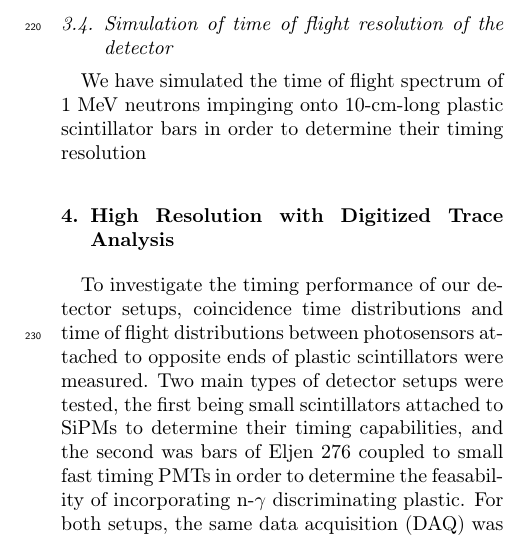
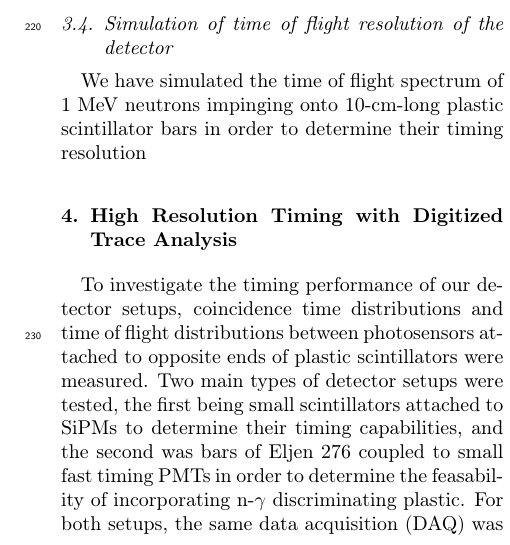
Before and after one commit to jheidema/NEXT_NIM, a LaTeX paper (NEXT_NIM_V2.tex, which reads DetectorTests.tex): part of one column of page 4 of 11, cut so that both start at the same text. Compiled offline with pdfLaTeX.

Commit message:
Minor Updates

```diff
--- a/DetectorTests.tex
+++ b/DetectorTests.tex
@@ -67,7 +67,7 @@
 %
 
 
-\section{High Resolution with Digitized Trace Analysis}
+\section{High Resolution Timing with Digitized Trace Analysis}
 
 To  investigate the timing performance of our detector setups, coincidence time distributions and time of flight distributions between photosensors attached to opposite ends of plastic scintillators were measured. Two main types of detector setups were tested, the first being small scintillators attached to SiPMs to determine their timing capabilities, and the second was bars of Eljen 276 coupled to small fast timing PMTs in order to determine the feasability of incorporating n-$\gamma$  discriminating plastic. For both setups, the same data acquisition (DAQ) was used. The system utilized 16-bit, 250 MHz Pixie-16 digitizers developed by XIA LLC to digitize and store traces for later high resolution timing analysis. \cite{XIA} (SHOULD THE CRATE BE MENTIONED).
 
```
